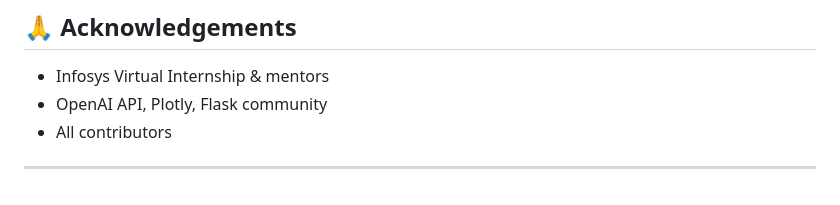
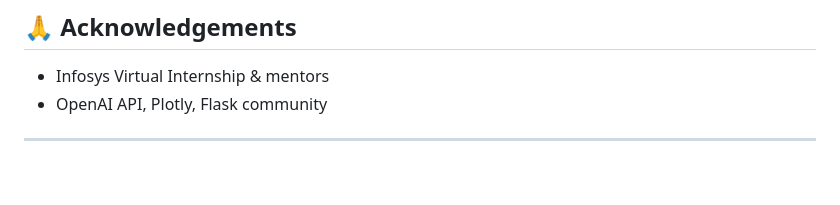
Before and after one commit to Srijan-Srivastava27/StratIntel-Dashboard, a Markdown page: README.md, the part around the change. Rendered like a GitHub page.

Commit message:
Remove 'All contributors' from acknowledgements

```diff
--- a/README.md
+++ b/README.md
@@ -101,6 +101,6 @@ This project is licensed under the MIT License.
 
 - Infosys Virtual Internship & mentors
 - OpenAI API, Plotly, Flask community
-- All contributors
+
 
 ---
```
